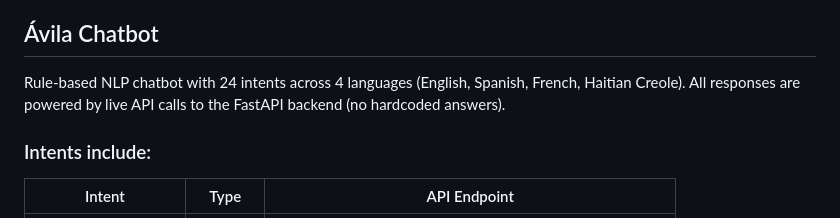
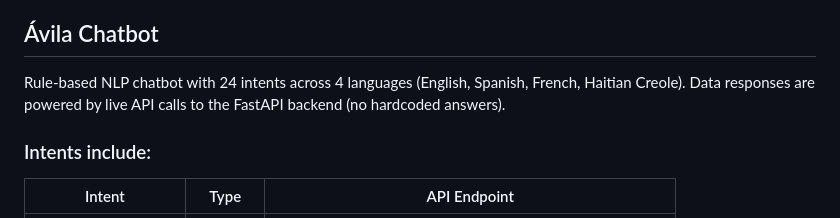
Before and after one commit to acsoteldo/Emergency-Chatbot, a Markdown page: README.md, the part around the change. GitHub-like rendering.

```diff
--- a/README.md
+++ b/README.md
@@ -68,7 +68,7 @@ Research on humanitarian resource allocation consistently finds that funding is
 * The LP model identifies a reallocation of ~$1.2B that would reduce the regional funding gap by 38% without increasing total expenditure
 
 ## Ávila Chatbot
-Rule-based NLP chatbot with 24 intents across 4 languages (English, Spanish, French, Haitian Creole). All responses are powered by live API calls to the FastAPI backend (no hardcoded answers).
+Rule-based NLP chatbot with 24 intents across 4 languages (English, Spanish, French, Haitian Creole). Data responses are powered by live API calls to the FastAPI backend (no hardcoded answers).
 
 ### Intents include:
 | Intent | Type | API Endpoint |
```
